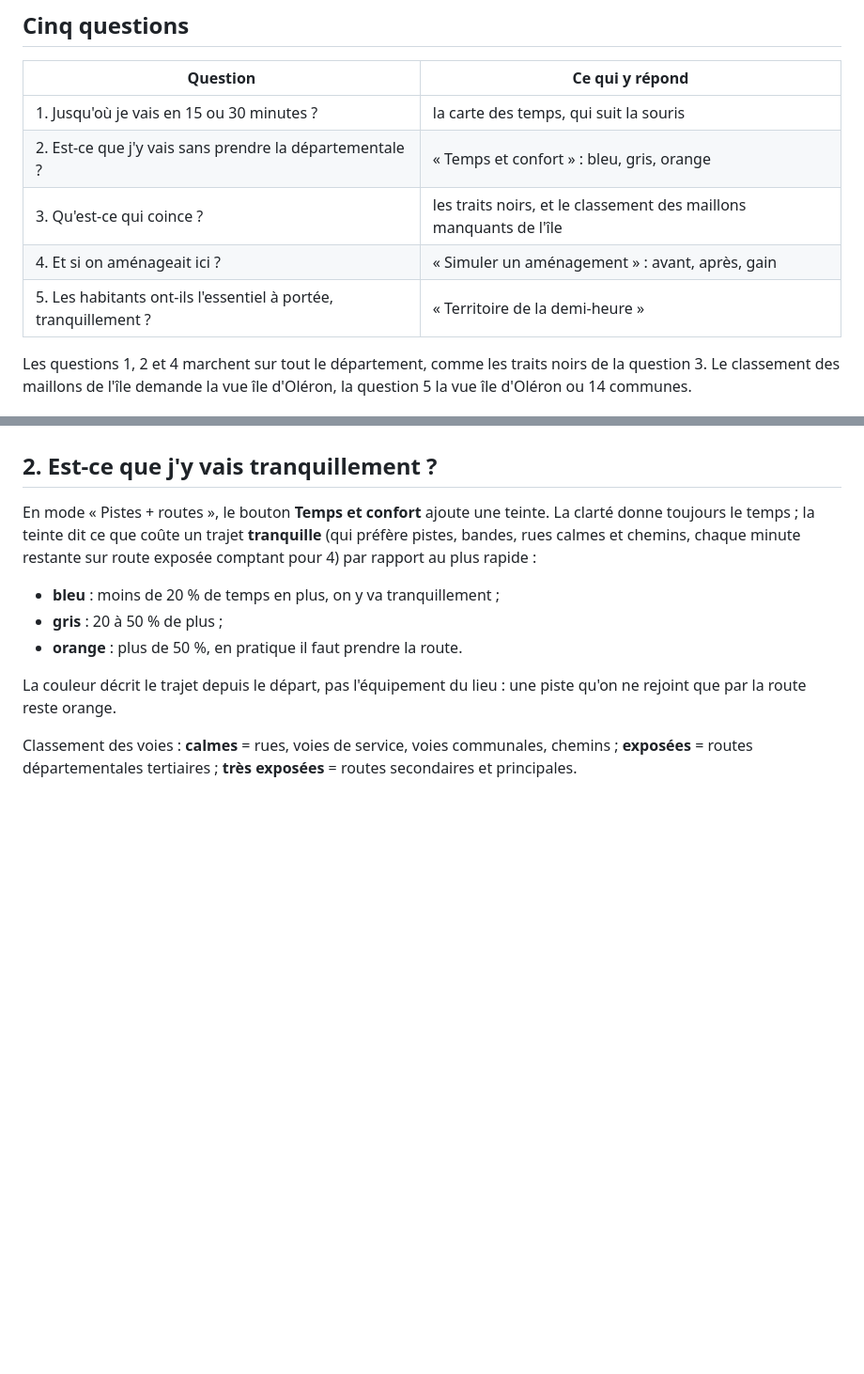
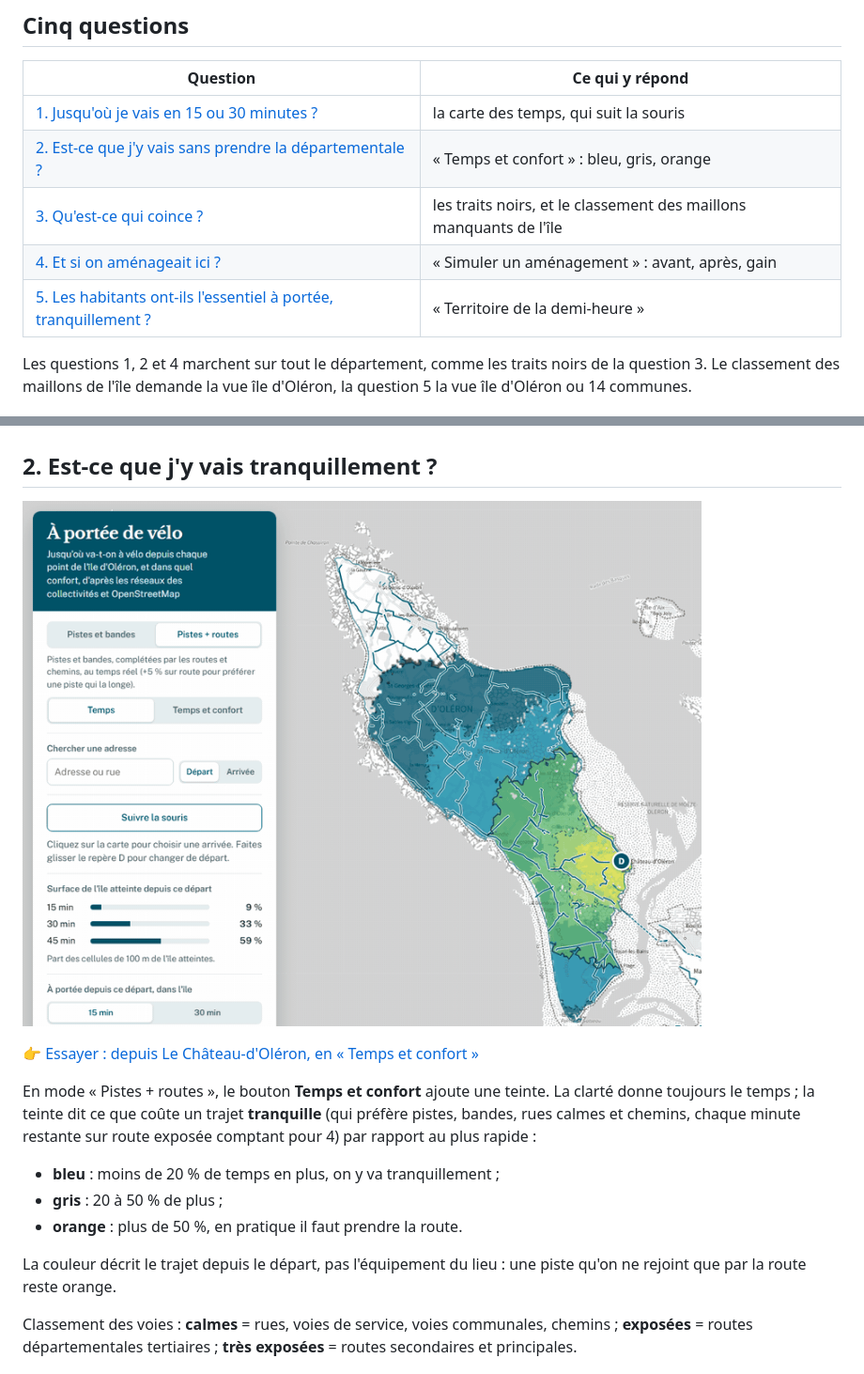
Before and after one commit to sit-pmo/portee-velo, a Markdown page: README.md, 2 parts joined by grey strips. Shown at 94% size. Rendered like a GitHub page; pictures changed too: demo/2-tranquillement.gif (added); blank space fills up the shorter version.

```diff
--- a/README.md
+++ b/README.md
@@ -15,11 +13,11 @@ Vues limitées à un territoire (seul le territoire est coloré, pourcentages de
 
 | Question | Ce qui y répond |
 |---|---|
-| 1. Jusqu'où je vais en 15 ou 30 minutes ? | la carte des temps, qui suit la souris |
-| 2. Est-ce que j'y vais sans prendre la départementale ? | « Temps et confort » : bleu, gris, orange |
-| 3. Qu'est-ce qui coince ? | les traits noirs, et le classement des maillons manquants de l'île |
-| 4. Et si on aménageait ici ? | « Simuler un aménagement » : avant, après, gain |
-| 5. Les habitants ont-ils l'essentiel à portée, tranquillement ? | « Territoire de la demi-heure » |
+| [1. Jusqu'où je vais en 15 ou 30 minutes ?](#1-jusquoù-je-vais-) | la carte des temps, qui suit la souris |
+| [2. Est-ce que j'y vais sans prendre la départementale ?](#2-est-ce-que-jy-vais-tranquillement-) | « Temps et confort » : bleu, gris, orange |
+| [3. Qu'est-ce qui coince ?](#3-quest-ce-qui-coince-) | les traits noirs, et le classement des maillons manquants de l'île |
+| [4. Et si on aménageait ici ?](#4-et-si-on-aménageait-ici-) | « Simuler un aménagement » : avant, après, gain |
+| [5. Les habitants ont-ils l'essentiel à portée, tranquillement ?](#5-les-habitants-ont-ils-lessentiel-à-portée-) | « Territoire de la demi-heure » |
 
 Les questions 1, 2 et 4 marchent sur tout le département, comme les traits noirs de la question 3. Le classement des maillons de l'île demande la vue île d'Oléron, la question 5 la vue île d'Oléron ou 14 communes.
 
@@ -33,6 +35,10 @@ Deux réseaux :
 - **Pistes et bandes** : le réseau aménagé seul, avec de courtes liaisons entre deux pistes (jusqu'à 200 m sur rue calme ou chemin, 100 m sur route) et les traversées de chaussée. En gris, les secteurs à plus de 800 m de ce réseau.
 
 ## 2. Est-ce que j'y vais tranquillement ?
+
+![Depuis Le Château-d'Oléron, passage de « Temps » à « Temps et confort » : l'ouest de l'île devient gris et orange, on ne l'atteint qu'en passant par la route](demo/2-tranquillement.gif)
+
+👉 [Essayer : depuis Le Château-d'Oléron, en « Temps et confort »](https://sit-pmo.github.io/portee-velo/?territoire=oleron#m=tout&d=45.88805,-1.19562&v=confort)
 
 En mode « Pistes + routes », le bouton **Temps et confort** ajoute une teinte. La clarté donne toujours le temps ; la teinte dit ce que coûte un trajet **tranquille** (qui préfère pistes, bandes, rues calmes et chemins, chaque minute restante sur route exposée comptant pour 4) par rapport au plus rapide :
 
```
Also changed, not shown: other parts of README.md (+16 -2 lines), demo/3-ce-qui-coince.gif (added), demo/4-amenager.gif (added), demo/5-l-essentiel.gif (added), 3 other files.
